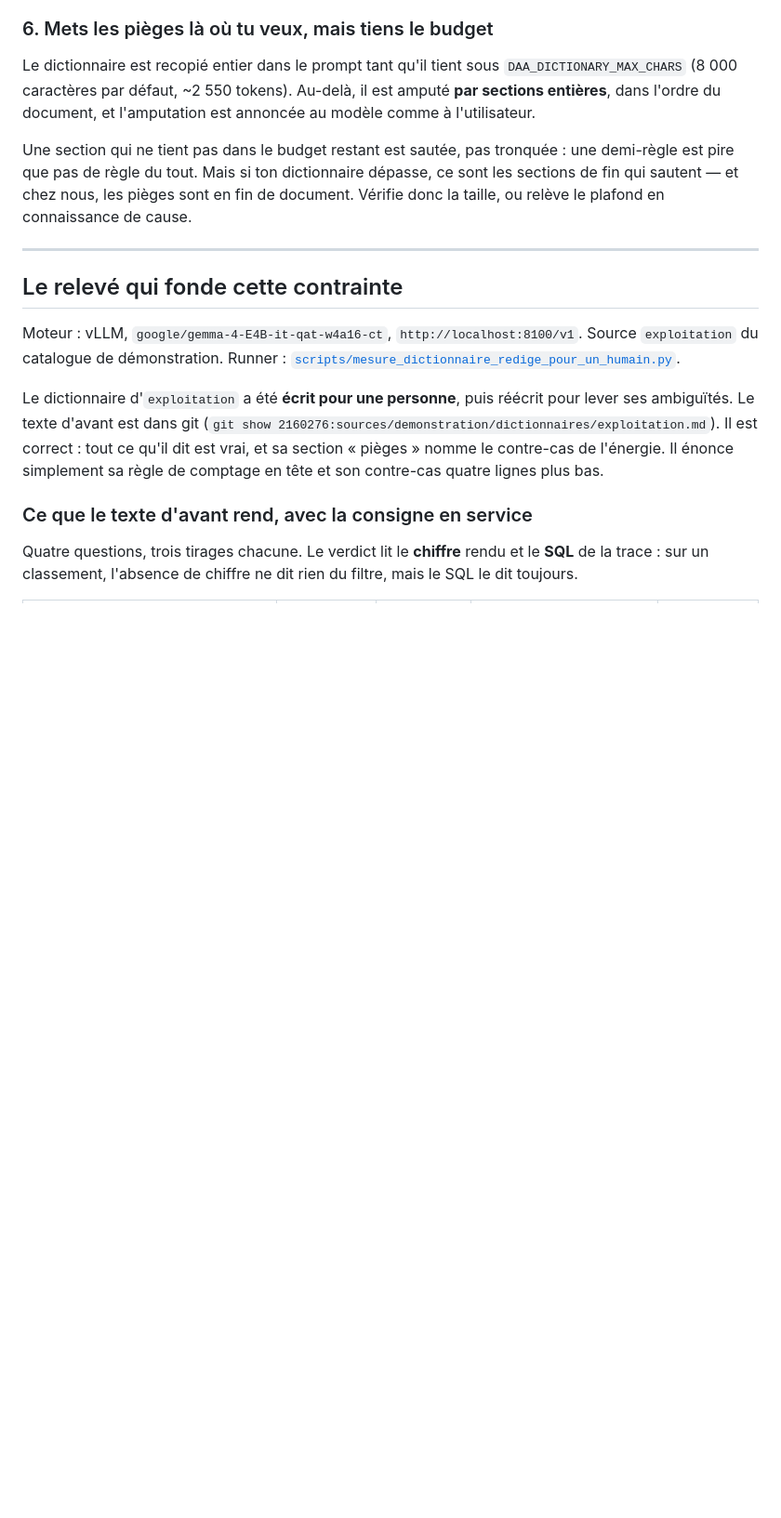
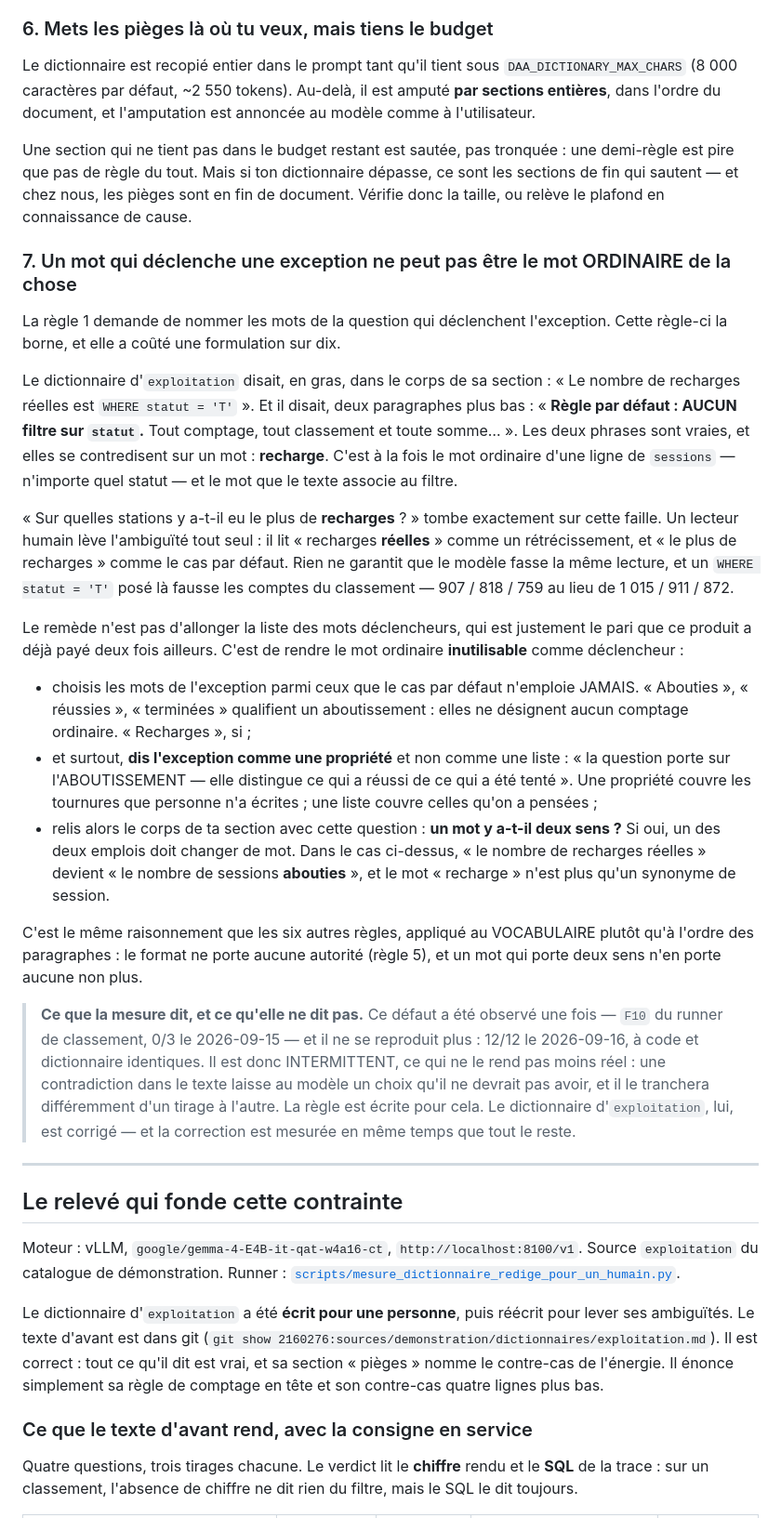
Before and after one commit to floSa/data-analyst-agent, a Markdown page: docs/rediger-un-dictionnaire-de-source.md, the part around one of its changes. Shown at 93% size. GitHub-like rendering; blank space fills up the shorter version.

Commit message:
docs(dictionnaire): un mot qui déclenche une exception ne peut pas être le mot ordinaire
Septième règle d'écriture, et elle borne la première. La règle 1 demande de
nommer les mots de la question qui déclenchent l'exception ; mal appliquée, elle
fabrique une contradiction.

Le dictionnaire d'`exploitation` disait « Le nombre de recharges réelles est
WHERE statut = 'T' », et deux paragraphes plus bas « Règle par défaut : AUCUN
filtre sur statut. Tout comptage, tout classement et toute somme… ». Les deux
phrases sont vraies et se contredisent sur un mot : recharge, qui désigne à la
fois une ligne de sessions — n'importe quel statut — et la seule qui a abouti.
« Sur quelles stations y a-t-il eu le plus de recharges ? » tombe exactement là.

Un lecteur humain lève l'ambiguïté seul. Le modèle n'a aucune raison de la lever
toujours dans le même sens, et c'est pourquoi le défaut est intermittent plutôt
qu'absent : 0/3 au chantier précédent, 12/12 aujourd'hui, à texte identique.

Le dictionnaire ne porte plus le mot à deux sens. Il dit en tête de section que
session et recharge désignent la même chose, que ce qui distingue les codes est
l'aboutissement, et son exception est énoncée comme une propriété — la question
distingue ce qui a réussi de ce qui a été tenté — au lieu d'une liste de
tournures suivie d'un exemple qui emploie le mot ordinaire.

7 557 caractères, sous le plafond de 8 000 : aucune section n'est amputée.

```diff
--- a/docs/rediger-un-dictionnaire-de-source.md
+++ b/docs/rediger-un-dictionnaire-de-source.md
@@ -111,6 +112,57 @@ une demi-règle est pire que pas de règle du tout. Mais si ton dictionnaire
 dépasse, ce sont les sections de fin qui sautent — et chez nous, les pièges sont
 en fin de document. Vérifie donc la taille, ou relève le plafond en connaissance
 de cause.
+
+### 7. Un mot qui déclenche une exception ne peut pas être le mot ORDINAIRE de la chose
+
+La règle 1 demande de nommer les mots de la question qui déclenchent
+l'exception. Cette règle-ci la borne, et elle a coûté une formulation sur dix.
+
+Le dictionnaire d'`exploitation` disait, en gras, dans le corps de sa section :
+« Le nombre de recharges réelles est `WHERE statut = 'T'` ». Et il disait, deux
+paragraphes plus bas : « **Règle par défaut : AUCUN filtre sur `statut`.** Tout
+comptage, tout classement et toute somme… ». Les deux phrases sont vraies, et
+elles se contredisent sur un mot : **recharge**. C'est à la fois le mot ordinaire
+d'une ligne de `sessions` — n'importe quel statut — et le mot que le texte
+associe au filtre.
+
+« Sur quelles stations y a-t-il eu le plus de **recharges** ? » tombe exactement
+sur cette faille. Un lecteur humain lève l'ambiguïté tout seul : il lit
+« recharges **réelles** » comme un rétrécissement, et « le plus de recharges »
+comme le cas par défaut. Rien ne garantit que le modèle fasse la même lecture, et
+un `WHERE statut = 'T'` posé là fausse les comptes du classement — 907 / 818 /
+759 au lieu de 1 015 / 911 / 872.
+
+Le remède n'est pas d'allonger la liste des mots déclencheurs, qui est justement
+le pari que ce produit a déjà payé deux fois ailleurs. C'est de rendre le mot
+ordinaire **inutilisable** comme déclencheur :
+
+- choisis les mots de l'exception parmi ceux que le cas par défaut n'emploie
+  JAMAIS. « Abouties », « réussies », « terminées » qualifient un
+  aboutissement : elles ne désignent aucun comptage ordinaire. « Recharges »,
+  si ;
+- et surtout, **dis l'exception comme une propriété** et non comme une liste :
+  « la question porte sur l'ABOUTISSEMENT — elle distingue ce qui a réussi de ce
+  qui a été tenté ». Une propriété couvre les tournures que personne n'a
+  écrites ; une liste couvre celles qu'on a pensées ;
+- relis alors le corps de ta section avec cette question : **un mot y
+  a-t-il deux sens ?** Si oui, un des deux emplois doit changer de mot. Dans le
+  cas ci-dessus, « le nombre de recharges réelles » devient « le nombre de
+  sessions **abouties** », et le mot « recharge » n'est plus qu'un synonyme de
+  session.
+
+C'est le même raisonnement que les six autres règles, appliqué au VOCABULAIRE
+plutôt qu'à l'ordre des paragraphes : le format ne porte aucune autorité
+(règle 5), et un mot qui porte deux sens n'en porte aucune non plus.
+
+> **Ce que la mesure dit, et ce qu'elle ne dit pas.** Ce défaut a été observé
+> une fois — `F10` du runner de classement, 0/3 le 2026-09-15 — et il ne se
+> reproduit plus : 12/12 le 2026-09-16, à code et dictionnaire identiques. Il
+> est donc INTERMITTENT, ce qui ne le rend pas moins réel : une contradiction
+> dans le texte laisse au modèle un choix qu'il ne devrait pas avoir, et il le
+> tranchera différemment d'un tirage à l'autre. La règle est écrite pour cela.
+> Le dictionnaire d'`exploitation`, lui, est corrigé — et la correction est
+> mesurée en même temps que tout le reste.
 
 ---
 
```
Also changed, not shown: other parts of docs/rediger-un-dictionnaire-de-source.md (+5 -2 lines), 1 other file.
